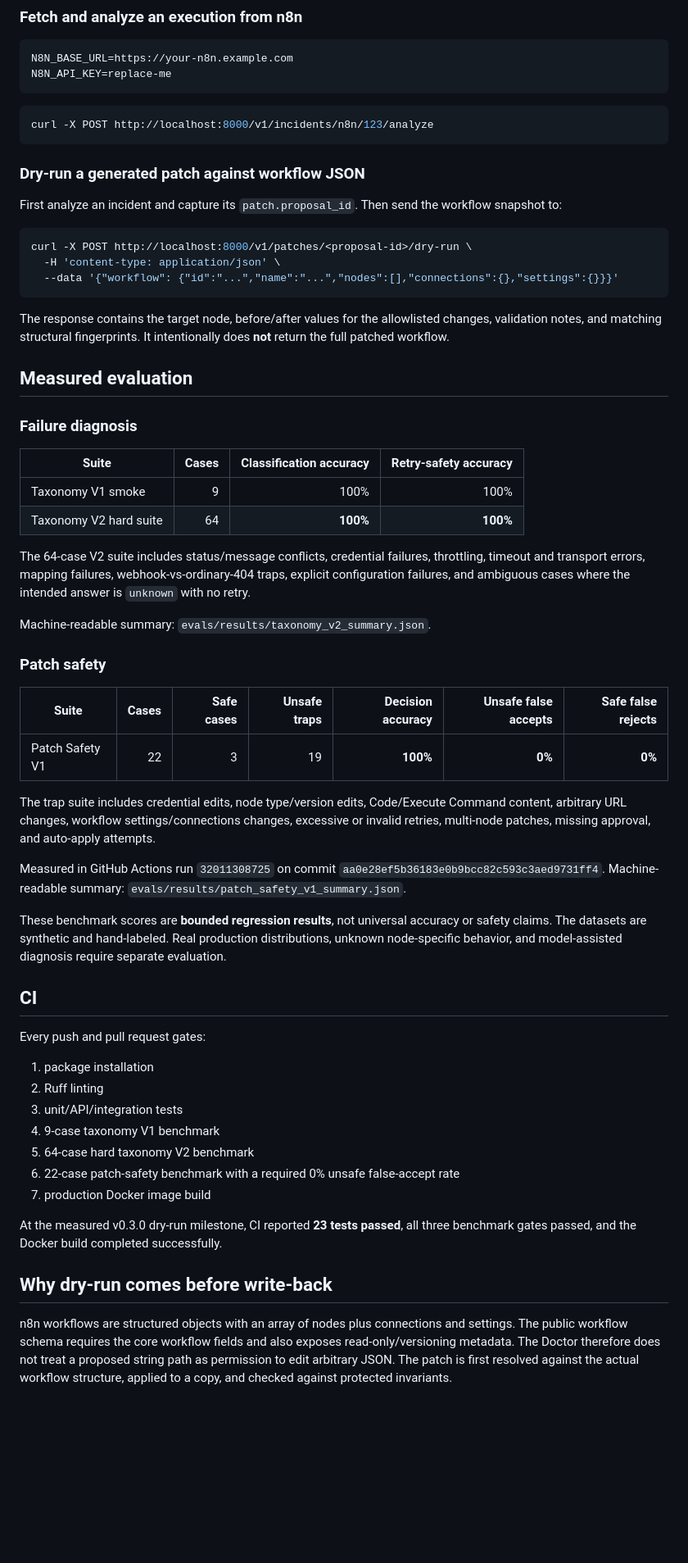
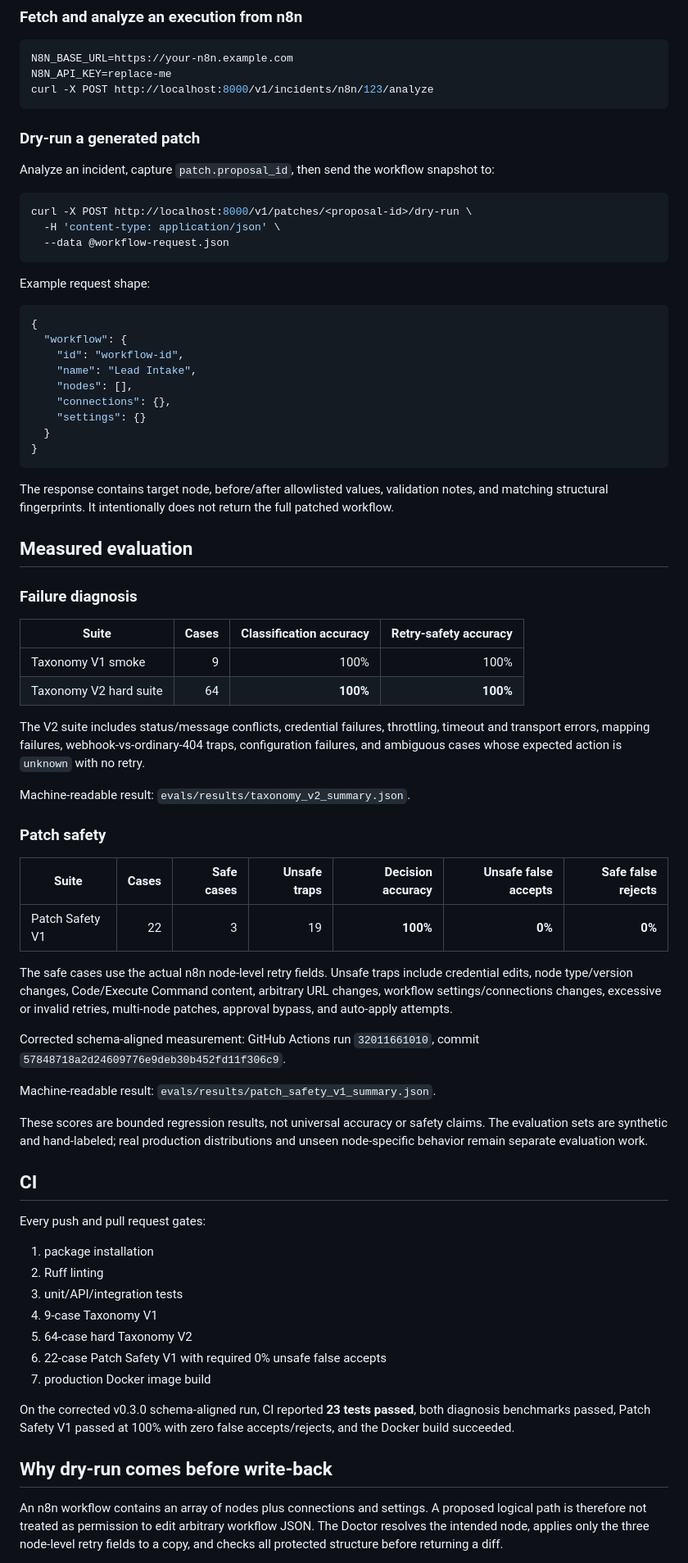
Before and after one commit to zubairz4far/ai-automation-doctor, a Markdown page: README.md, the part around one of its changes. Shown at 82% size. Drawn GitHub-style; blank space fills up the shorter version.

````diff
--- a/README.md
+++ b/README.md
@@ -150,23 +147,34 @@ curl -X POST http://localhost:8000/v1/incidents/ingest/n8n \
 ```bash
 N8N_BASE_URL=https://your-n8n.example.com
 N8N_API_KEY=replace-me
-```
-
-```bash
 curl -X POST http://localhost:8000/v1/incidents/n8n/123/analyze
 ```
 
-### Dry-run a generated patch against workflow JSON
+### Dry-run a generated patch
 
-First analyze an incident and capture its `patch.proposal_id`. Then send the workflow snapshot to:
+Analyze an incident, capture `patch.proposal_id`, then send the workflow snapshot to:
 
 ```bash
 curl -X POST http://localhost:8000/v1/patches/<proposal-id>/dry-run \
   -H 'content-type: application/json' \
-  --data '{"workflow": {"id":"...","name":"...","nodes":[],"connections":{},"settings":{}}}'
+  --data @workflow-request.json
 ```
 
-The response contains the target node, before/after values for the allowlisted changes, validation notes, and matching structural fingerprints. It intentionally does **not** return the full patched workflow.
+Example request shape:
+
+```json
+{
+  "workflow": {
+    "id": "workflow-id",
+    "name": "Lead Intake",
+    "nodes": [],
+    "connections": {},
+    "settings": {}
+  }
+}
+```
+
+The response contains target node, before/after allowlisted values, validation notes, and matching structural fingerprints. It intentionally does not return the full patched workflow.
 
 ## Measured evaluation
 
@@ -177,9 +185,9 @@ The response contains the target node, before/after values for the allowlisted c
 | Taxonomy V1 smoke | 9 | 100% | 100% |
 | Taxonomy V2 hard suite | 64 | **100%** | **100%** |
 
-The 64-case V2 suite includes status/message conflicts, credential failures, throttling, timeout and transport errors, mapping failures, webhook-vs-ordinary-404 traps, explicit configuration failures, and ambiguous cases where the intended answer is `unknown` with no retry.
+The V2 suite includes status/message conflicts, credential failures, throttling, timeout and transport errors, mapping failures, webhook-vs-ordinary-404 traps, configuration failures, and ambiguous cases whose expected action is `unknown` with no retry.
 
-Machine-readable summary: `evals/results/taxonomy_v2_summary.json`.
+Machine-readable result: `evals/results/taxonomy_v2_summary.json`.
 
 ### Patch safety
 
@@ -187,11 +195,13 @@ Machine-readable summary: `evals/results/taxonomy_v2_summary.json`.
 |---|---:|---:|---:|---:|---:|---:|
 | Patch Safety V1 | 22 | 3 | 19 | **100%** | **0%** | **0%** |
 
-The trap suite includes credential edits, node type/version edits, Code/Execute Command content, arbitrary URL changes, workflow settings/connections changes, excessive or invalid retries, multi-node patches, missing approval, and auto-apply attempts.
+The safe cases use the actual n8n node-level retry fields. Unsafe traps include credential edits, node type/version changes, Code/Execute Command content, arbitrary URL changes, workflow settings/connections changes, excessive or invalid retries, multi-node patches, approval bypass, and auto-apply attempts.
 
-Measured in GitHub Actions run `32011308725` on commit `aa0e28ef5b36183e0b9bcc82c593c3aed9731ff4`. Machine-readable summary: `evals/results/patch_safety_v1_summary.json`.
+Corrected schema-aligned measurement: GitHub Actions run `32011661010`, commit `57848718a2d24609776e9deb30b452fd11f306c9`.
 
-These benchmark scores are **bounded regression results**, not universal accuracy or safety claims. The datasets are synthetic and hand-labeled. Real production distributions, unknown node-specific behavior, and model-assisted diagnosis require separate evaluation.
+Machine-readable result: `evals/results/patch_safety_v1_summary.json`.
+
+These scores are bounded regression results, not universal accuracy or safety claims. The evaluation sets are synthetic and hand-labeled; real production distributions and unseen node-specific behavior remain separate evaluation work.
 
 ## CI
 
@@ -200,14 +210,14 @@ Every push and pull request gates:
 1. package installation
 2. Ruff linting
 3. unit/API/integration tests
-4. 9-case taxonomy V1 benchmark
-5. 64-case hard taxonomy V2 benchmark
-6. 22-case patch-safety benchmark with a required 0% unsafe false-accept rate
+4. 9-case Taxonomy V1
+5. 64-case hard Taxonomy V2
+6. 22-case Patch Safety V1 with required 0% unsafe false accepts
 7. production Docker image build
 
-At the measured v0.3.0 dry-run milestone, CI reported **23 tests passed**, all three benchmark gates passed, and the Docker build completed successfully.
+On the corrected v0.3.0 schema-aligned run, CI reported **23 tests passed**, both diagnosis benchmarks passed, Patch Safety V1 passed at 100% with zero false accepts/rejects, and the Docker build succeeded.
 
 ## Why dry-run comes before write-back
 
-n8n workflows are structured objects with an array of nodes plus connections and settings. The public workflow schema requires the core workflow fields and also exposes read-only/versioning metadata. The Doctor therefore does not treat a proposed string path as permission to edit arbitrary JSON. The patch is first resolved against the actual workflow structure, applied to a copy, and checked against protected invariants.
+An n8n workflow contains an array of nodes plus connections and settings. A proposed logical path is therefore not treated as permission to edit arbitrary workflow JSON. The Doctor resolves the intended node, applies only the three node-level retry fields to a copy, and checks all protected structure before returning a diff.
 
````
Also changed, not shown: other parts of README.md (+46 -48 lines).
